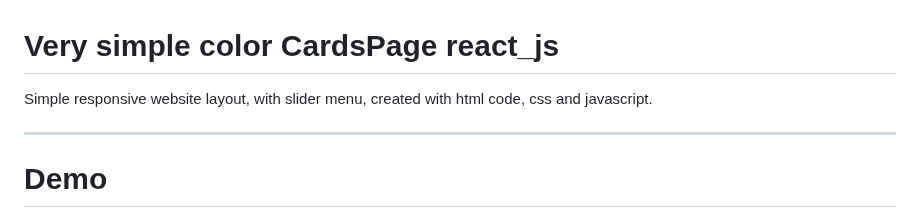
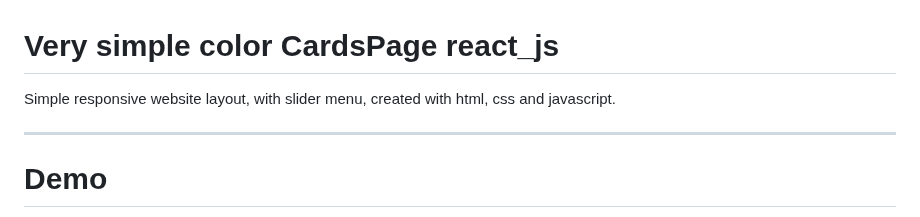
Before and after one commit to Almir-git-unifc/Simple_Layout_responsivo, a Markdown page: README.md, the part around the change. GitHub-like rendering.

Commit message:
Update README.md
title2 udate

```diff
--- a/README.md
+++ b/README.md
@@ -1,6 +1,6 @@
 Very simple color CardsPage react_js
 ====================================
-Simple responsive website layout, with slider menu, created with html code, css and javascript.
+Simple responsive website layout, with slider menu, created with html, css and javascript.
 
 ---------------------------------------------------------------------------------------------------------
 
```
